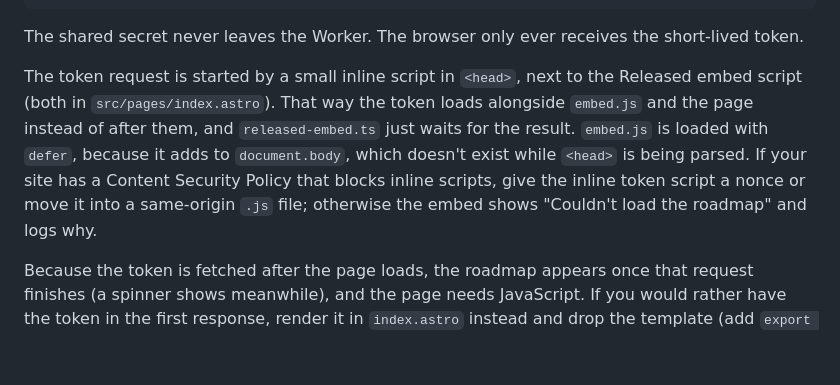
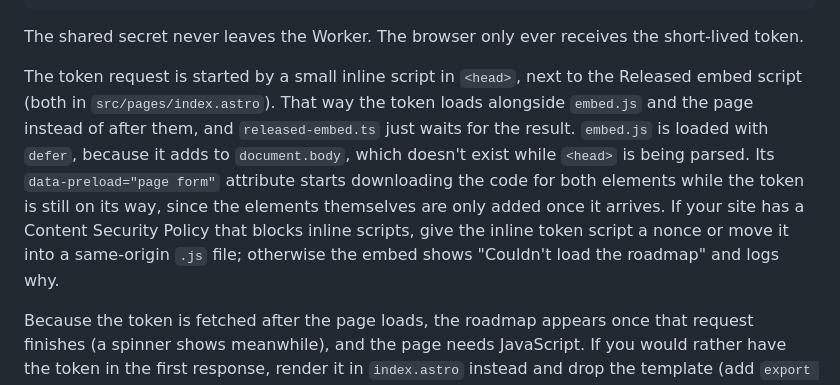
Before and after one commit to released-software/released-embed-demo, a Markdown page: README.md, the part around the change. Drawn GitHub-style; blank space fills up the shorter version.

Commit message:
Explain data-preload in the README

```diff
--- a/README.md
+++ b/README.md
@@ -35,7 +35,7 @@ Browser ── 1. GET / ──────────────────
 
 The shared secret never leaves the Worker. The browser only ever receives the short-lived token.
 
-The token request is started by a small inline script in `<head>`, next to the Released embed script (both in `src/pages/index.astro`). That way the token loads alongside `embed.js` and the page instead of after them, and `released-embed.ts` just waits for the result. `embed.js` is loaded with `defer`, because it adds to `document.body`, which doesn't exist while `<head>` is being parsed. If your site has a Content Security Policy that blocks inline scripts, give the inline token script a nonce or move it into a same-origin `.js` file; otherwise the embed shows "Couldn't load the roadmap" and logs why.
+The token request is started by a small inline script in `<head>`, next to the Released embed script (both in `src/pages/index.astro`). That way the token loads alongside `embed.js` and the page instead of after them, and `released-embed.ts` just waits for the result. `embed.js` is loaded with `defer`, because it adds to `document.body`, which doesn't exist while `<head>` is being parsed. Its `data-preload="page form"` attribute starts downloading the code for both elements while the token is still on its way, since the elements themselves are only added once it arrives. If your site has a Content Security Policy that blocks inline scripts, give the inline token script a nonce or move it into a same-origin `.js` file; otherwise the embed shows "Couldn't load the roadmap" and logs why.
 
 Because the token is fetched after the page loads, the roadmap appears once that request finishes (a spinner shows meanwhile), and the page needs JavaScript. If you would rather have the token in the first response, render it in `index.astro` instead and drop the template (add `export const prerender = false`, call `getReleasedEmbedAuth()` in the frontmatter, and set `Cache-Control: private, no-store`). The trade-off is that the page can then no longer be cached.
 
```
